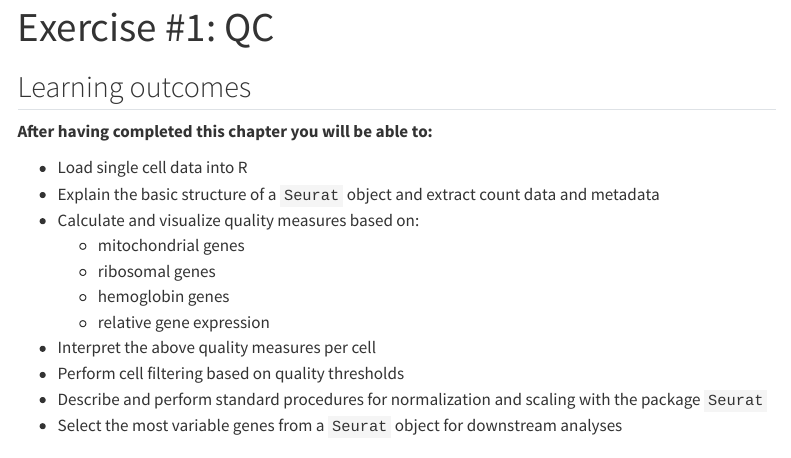
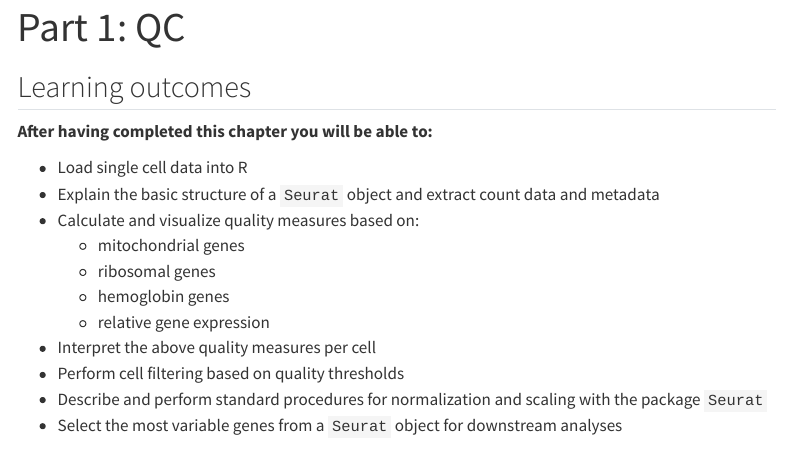
Before and after one commit to fgcz/kaist-sc-rna-bcr-tcr-sept2025, a Quarto document (src/1_basic_qc/1_basic_qc.qmd): the page in a window 1100 px wide, from its top. Rendered offline with R 4.5, knitr and Pandoc in place of Quarto, with nearby package versions; the code is not run, so its results and figures are left out; menus at the side of the page are left out; long lines of code are wrapped.

Commit message:
Changed title

```diff
--- a/src/1_basic_qc/1_basic_qc.qmd
+++ b/src/1_basic_qc/1_basic_qc.qmd
@@ -1,5 +1,5 @@
 ---
-title: "Exercise #1: QC"
+title: "Part 1: QC"
 format:
   html:
     embed-resources: true
```
